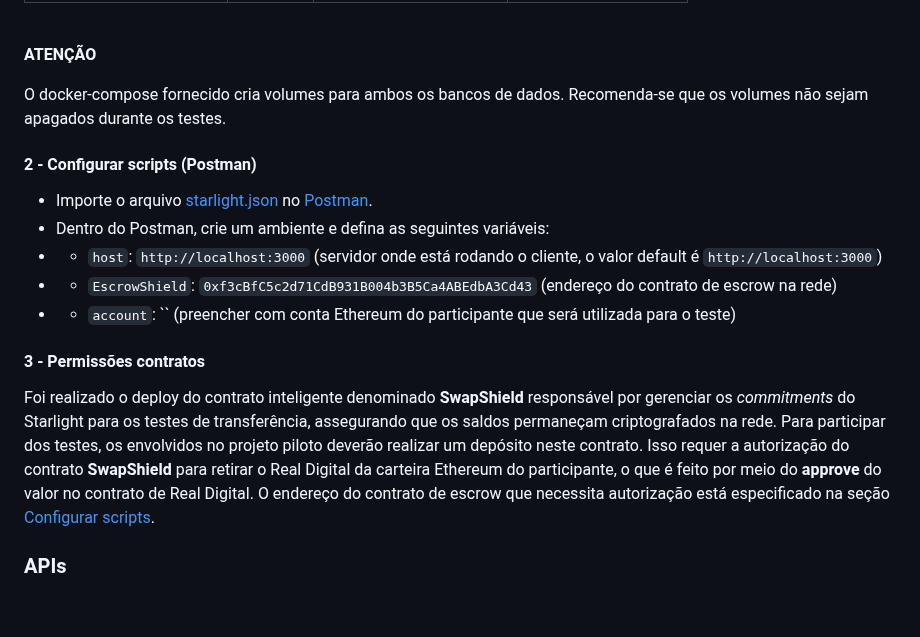
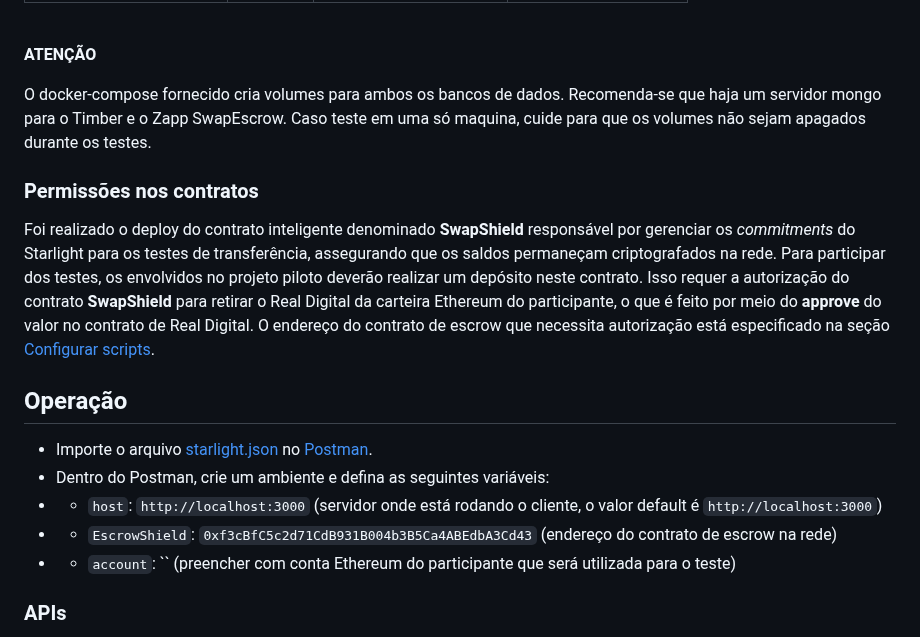
Before and after one commit to eybrativosdigitais/zapp-swapescrow-drex, a Markdown page: README.md, the part around one of its changes. Rendered like a GitHub page; blank space fills up the shorter version.

```diff
--- a/README.md
+++ b/README.md
@@ -91,20 +83,20 @@ Com as imagens dos componentes do Starlight devidamente criadas, o passo subsequ
 
 **ATENÇÃO**
 
-O docker-compose fornecido cria volumes para ambos os bancos de dados. Recomenda-se que os volumes não sejam apagados durante os testes.
+O docker-compose fornecido cria volumes para ambos os bancos de dados. Recomenda-se que haja um servidor mongo para o Timber e o Zapp SwapEscrow. Caso teste em uma só maquina, cuide para que os volumes não sejam apagados durante os testes.
+
+### Permissões nos contratos
+
+Foi realizado o deploy do contrato inteligente denominado **SwapShield** responsável por gerenciar os *commitments* do Starlight para os testes de transferência, assegurando que os saldos permaneçam criptografados na rede. Para participar dos testes, os envolvidos no projeto piloto deverão realizar um depósito neste contrato. Isso requer a autorização do contrato **SwapShield** para retirar o Real Digital da carteira Ethereum do participante, o que é feito por meio do **approve** do valor no contrato de Real Digital. O endereço do contrato de escrow que necessita autorização está especificado na seção [Configurar scripts](#-2---Configurar-scripts-(Postman)).
 
 
-#### 2 - Configurar scripts (Postman)
+## Operação
 
 * Importe o arquivo [starlight.json](starlight.json) no [Postman](https://www.postman.com/downloads/).
 * Dentro do Postman, crie um ambiente e defina as seguintes variáveis:
 * * `host`: `http://localhost:3000` (servidor onde está rodando o cliente, o valor default é `http://localhost:3000`)
 * * `EscrowShield`: `0xf3cBfC5c2d71CdB931B004b3B5Ca4ABEdbA3Cd43` (endereço do contrato de escrow na rede)
 * * `account`: `` (preencher com conta Ethereum do participante que será utilizada para o teste)
-
-#### 3 - Permissões contratos
-
-Foi realizado o deploy do contrato inteligente denominado **SwapShield** responsável por gerenciar os *commitments* do Starlight para os testes de transferência, assegurando que os saldos permaneçam criptografados na rede. Para participar dos testes, os envolvidos no projeto piloto deverão realizar um depósito neste contrato. Isso requer a autorização do contrato **SwapShield** para retirar o Real Digital da carteira Ethereum do participante, o que é feito por meio do **approve** do valor no contrato de Real Digital. O endereço do contrato de escrow que necessita autorização está especificado na seção [Configurar scripts](#-2---Configurar-scripts-(Postman)).
 
 
 ### APIs
```
Also changed, not shown: other parts of README.md (+26 -34 lines).
